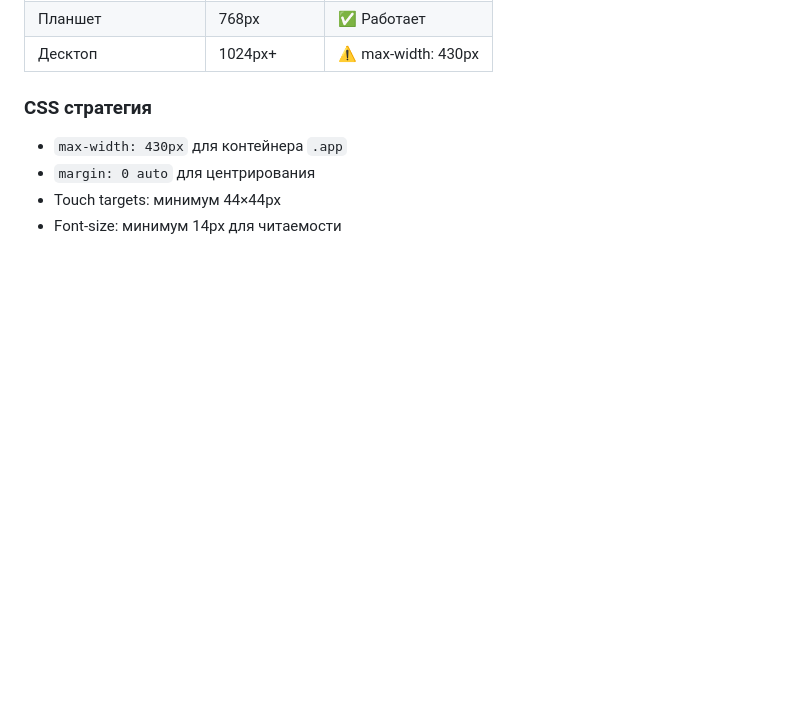
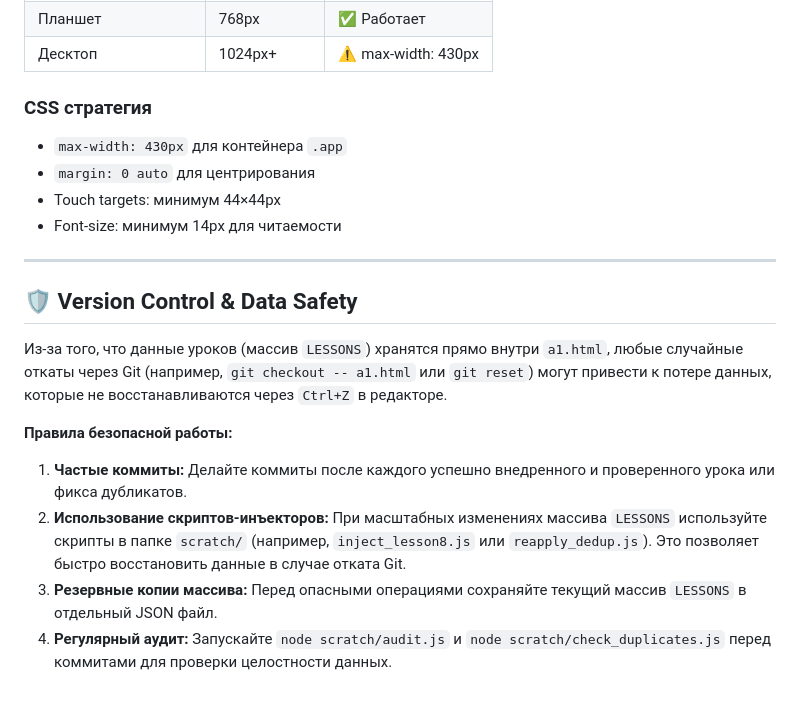
Before and after one commit to zoiruk/farm-english, a Markdown page: specs/tech.md, the part around the change. Drawn GitHub-style; blank space fills up the shorter version.

Commit message:
docs(tech): add version control and data safety guidelines

```diff
--- a/specs/tech.md
+++ b/specs/tech.md
@@ -228,3 +228,15 @@ B2    → открывается когда fe_b1.length >= количество
 - `margin: 0 auto` для центрирования
 - Touch targets: минимум 44×44px
 - Font-size: минимум 14px для читаемости
+
+---
+
+## 🛡️ Version Control & Data Safety
+
+Из-за того, что данные уроков (массив `LESSONS`) хранятся прямо внутри `a1.html`, любые случайные откаты через Git (например, `git checkout -- a1.html` или `git reset`) могут привести к потере данных, которые не восстанавливаются через `Ctrl+Z` в редакторе.
+
+**Правила безопасной работы:**
+1. **Частые коммиты:** Делайте коммиты после каждого успешно внедренного и проверенного урока или фикса дубликатов.
+2. **Использование скриптов-инъекторов:** При масштабных изменениях массива `LESSONS` используйте скрипты в папке `scratch/` (например, `inject_lesson8.js` или `reapply_dedup.js`). Это позволяет быстро восстановить данные в случае отката Git.
+3. **Резервные копии массива:** Перед опасными операциями сохраняйте текущий массив `LESSONS` в отдельный JSON файл.
+4. **Регулярный аудит:** Запускайте `node scratch/audit.js` и `node scratch/check_duplicates.js` перед коммитами для проверки целостности данных.
```
